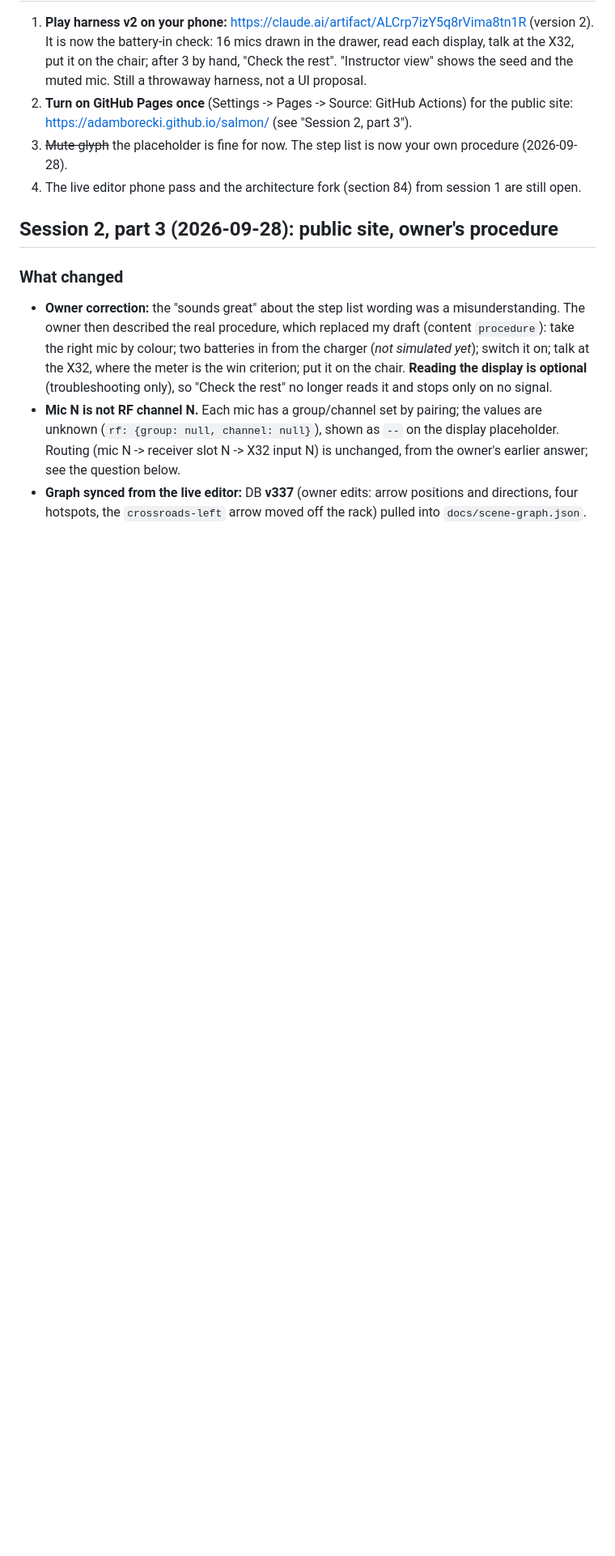
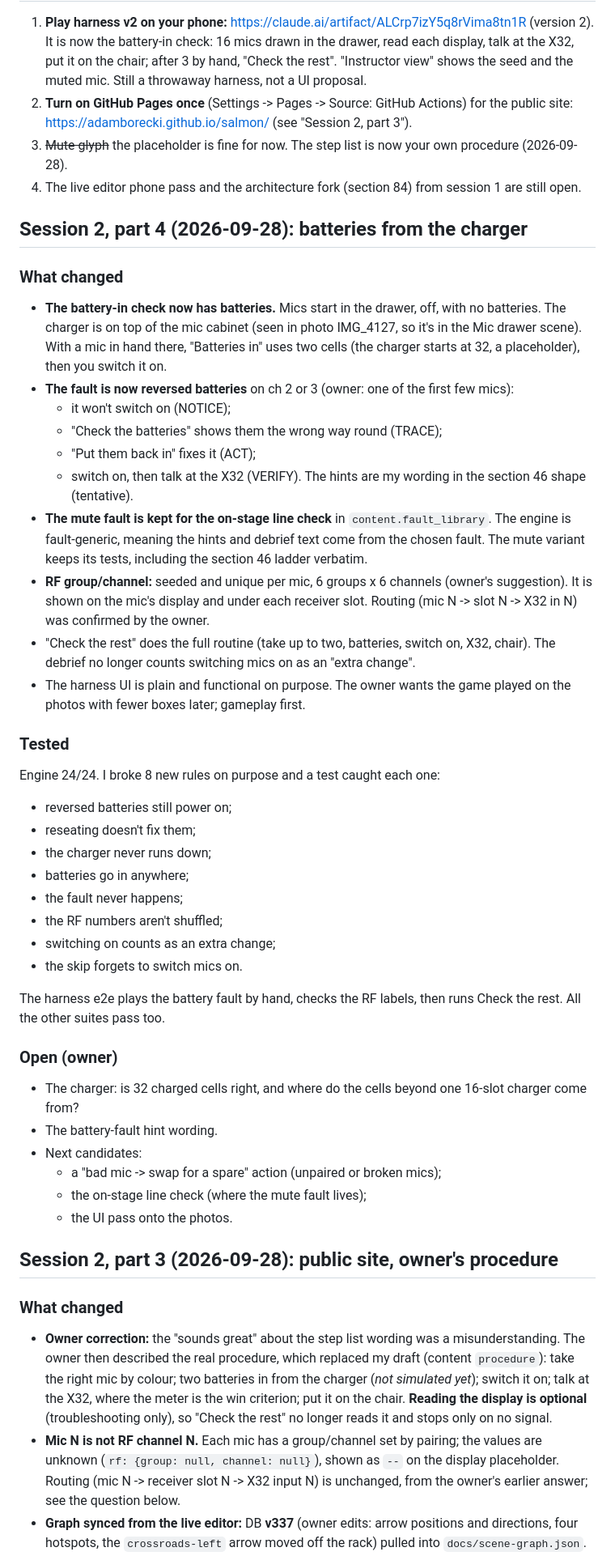
Before and after one commit to adamborecki/salmon, a Markdown page: docs/IMPLEMENTATION_STATUS.md, the part around one of its changes. Shown at 81% size. GitHub-like rendering; blank space fills up the shorter version.

```diff
--- a/docs/IMPLEMENTATION_STATUS.md
+++ b/docs/IMPLEMENTATION_STATUS.md
@@ -16,6 +16,52 @@ starting from `8865fd6`), still accurate unless session 2 says otherwise. Pair w
    https://adamborecki.github.io/salmon/ (see "Session 2, part 3").
 3. ~~Mute glyph~~ the placeholder is fine for now. The step list is now your own procedure (2026-09-28).
 4. The live editor phone pass and the architecture fork (section 84) from session 1 are still open.
+
+## Session 2, part 4 (2026-09-28): batteries from the charger
+
+### What changed
+- **The battery-in check now has batteries.** Mics start in the drawer, off, with no batteries. The
+  charger is on top of the mic cabinet (seen in photo IMG_4127, so it's in the Mic drawer scene).
+  With a mic in hand there, "Batteries in" uses two cells (the charger starts at 32, a placeholder),
+  then you switch it on.
+- **The fault is now reversed batteries** on ch 2 or 3 (owner: one of the first few mics):
+  - it won't switch on (NOTICE);
+  - "Check the batteries" shows them the wrong way round (TRACE);
+  - "Put them back in" fixes it (ACT);
+  - switch on, then talk at the X32 (VERIFY).
+  The hints are my wording in the section 46 shape (tentative).
+- **The mute fault is kept for the on-stage line check** in `content.fault_library`. The engine is
+  fault-generic, meaning the hints and debrief text come from the chosen fault. The mute variant keeps
+  its tests, including the section 46 ladder verbatim.
+- **RF group/channel:** seeded and unique per mic, 6 groups x 6 channels (owner's suggestion). It is
+  shown on the mic's display and under each receiver slot. Routing (mic N -> slot N -> X32 in N)
+  was confirmed by the owner.
+- "Check the rest" does the full routine (take up to two, batteries, switch on, X32, chair). The
+  debrief no longer counts switching mics on as an "extra change".
+- The harness UI is plain and functional on purpose. The owner wants the game played on the photos
+  with fewer boxes later; gameplay first.
+
+### Tested
+Engine 24/24. I broke 8 new rules on purpose and a test caught each one:
+- reversed batteries still power on;
+- reseating doesn't fix them;
+- the charger never runs down;
+- batteries go in anywhere;
+- the fault never happens;
+- the RF numbers aren't shuffled;
+- switching on counts as an extra change;
+- the skip forgets to switch mics on.
+
+The harness e2e plays the battery fault by hand, checks the RF labels, then runs Check the rest.
+All the other suites pass too.
+
+### Open (owner)
+- The charger: is 32 charged cells right, and where do the cells beyond one 16-slot charger come from?
+- The battery-fault hint wording.
+- Next candidates:
+  - a "bad mic -> swap for a spare" action (unpaired or broken mics);
+  - the on-stage line check (where the mute fault lives);
+  - the UI pass onto the photos.
 
 ## Session 2, part 3 (2026-09-28): public site, owner's procedure
 
```
Also changed, not shown: other parts of docs/IMPLEMENTATION_STATUS.md (+4 -4 lines), docs/PRODUCT_DESIGN.md (+5 -0 lines), tools/gameplay-slice/README.md (+15 -10 lines).
